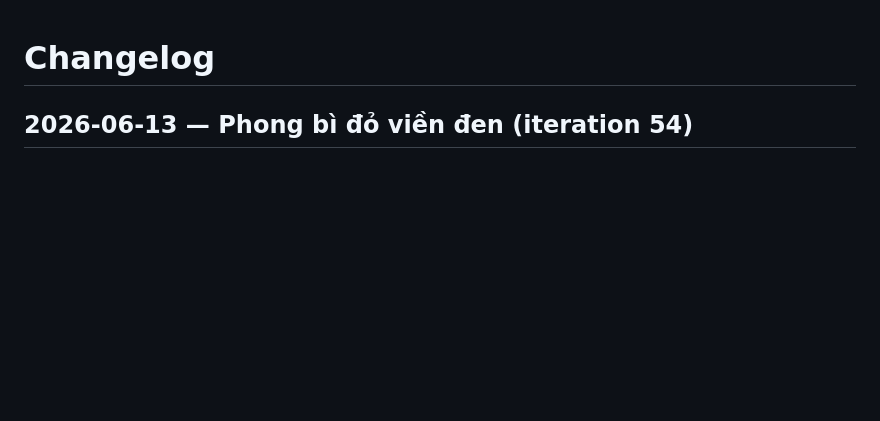
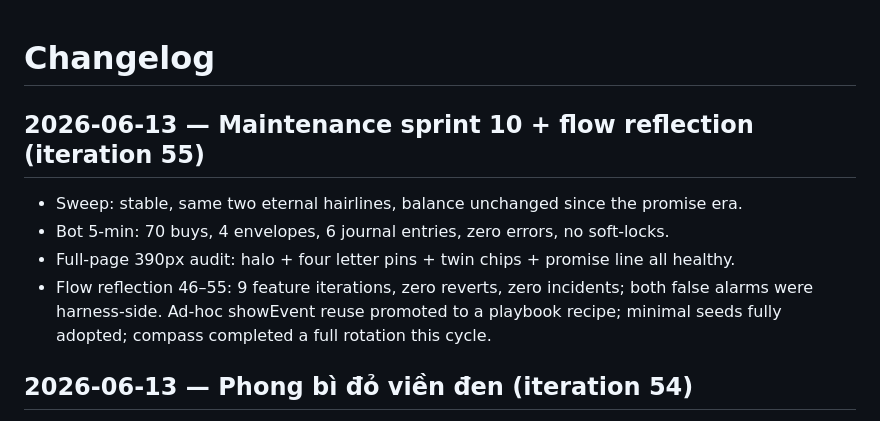
Before and after one commit to techeese/nuoi-anh-clicker, a Markdown page: CHANGELOG.md, the part around the change. Rendered like a GitHub page; blank space fills up the shorter version.

Commit message:
Maintenance sprint 10 + flow reflection: all green
- Sweep stable, bot 70 buys zero errors, 390px audit healthy
- Reflection 46-55: zero reverts/incidents, ad-hoc showEvent recipe promoted
  to the playbook

Co-Authored-By: Claude Fable 5 <noreply@anthropic.com>

```diff
--- a/CHANGELOG.md
+++ b/CHANGELOG.md
@@ -1,4 +1,12 @@
 # Changelog
+
+## 2026-06-13 — Maintenance sprint 10 + flow reflection (iteration 55)
+- Sweep: stable, same two eternal hairlines, balance unchanged since the promise era.
+- Bot 5-min: 70 buys, 4 envelopes, 6 journal entries, zero errors, no soft-locks.
+- Full-page 390px audit: halo + four letter pins + twin chips + promise line all healthy.
+- Flow reflection 46–55: 9 feature iterations, zero reverts, zero incidents; both false
+  alarms were harness-side. Ad-hoc showEvent reuse promoted to a playbook recipe; minimal
+  seeds fully adopted; compass completed a full rotation this cycle.
 
 ## 2026-06-13 — Phong bì đỏ viền đen (iteration 54)
 - ~12% of golden envelopes now spawn dark: red-glowing, dimmer, bobbing slower ("like it's
```
